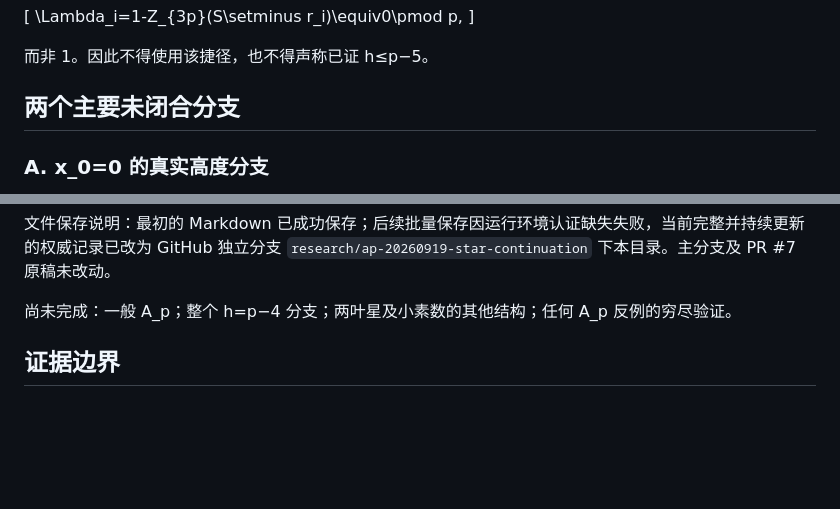
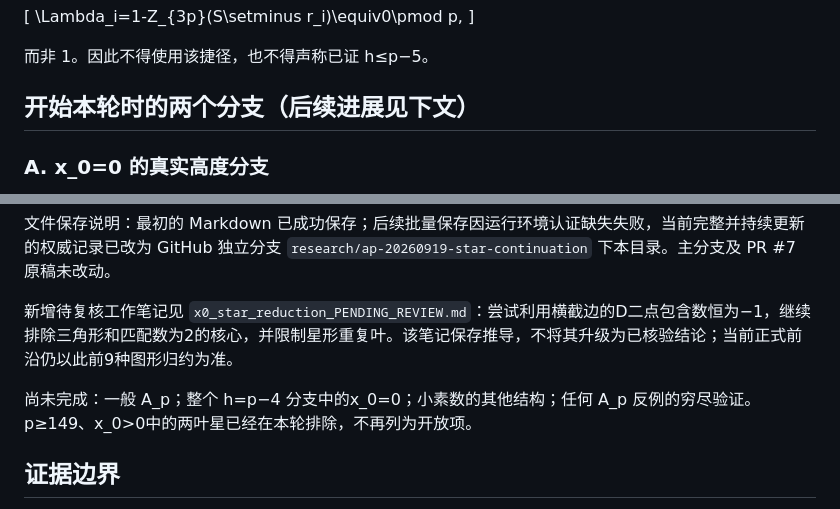
Before and after one commit to randomcat4/zhao, a Markdown page: research/2026-09-19_Ap_continuation/Ap_progress_2026-09-19.md, 2 parts joined by grey strips. Drawn GitHub-style; blank space fills up the shorter version.

Commit message:
Save current Ap progress and pending x0 star reduction for review

```diff
--- a/research/2026-09-19_Ap_continuation/Ap_progress_2026-09-19.md
+++ b/research/2026-09-19_Ap_continuation/Ap_progress_2026-09-19.md
@@ -40,7 +40,7 @@ A_p:\quad s_{\le 3p-2}(C_p^4)\le 5p-4.
 
 而非 1。因此不得使用该捷径，也不得声称已证 h≤p−5。
 
-## 两个主要未闭合分支
+## 开始本轮时的两个分支（后续进展见下文）
 
 ### A. x_0=0 的真实高度分支
 
@@ -117,7 +117,9 @@ W 长 3p−4。需要精确区分：W 没有非空商群零和；但 W 加回一
 
 文件保存说明：最初的 Markdown 已成功保存；后续批量保存因运行环境认证缺失失败，当前完整并持续更新的权威记录已改为 GitHub 独立分支 `research/ap-20260919-star-continuation` 下本目录。主分支及 PR #7 原稿未改动。
 
-尚未完成：一般 A_p；整个 h=p−4 分支；两叶星及小素数的其他结构；任何 A_p 反例的穷尽验证。
+新增待复核工作笔记见 `x0_star_reduction_PENDING_REVIEW.md`：尝试利用横截边的D二点包含数恒为−1，继续排除三角形和匹配数为2的核心，并限制星形重复叶。该笔记保存推导，不将其升级为已核验结论；当前正式前沿仍以此前9种图形归约为准。
+
+尚未完成：一般 A_p；整个 h=p−4 分支中的x_0=0；小素数的其他结构；任何 A_p 反例的穷尽验证。p≥149、x_0>0中的两叶星已经在本轮排除，不再列为开放项。
 
 ## 证据边界
 
```
Also changed, not shown: other parts of research/2026-09-19_Ap_continuation/Ap_progress_2026-09-19.md (+1 -1 lines), research/2026-09-19_Ap_continuation/x0_star_reduction_PENDING_REVIEW.md (added, +83 -0 lines).
